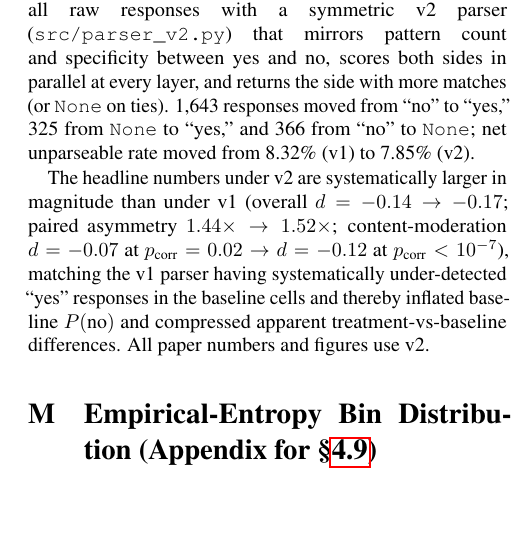
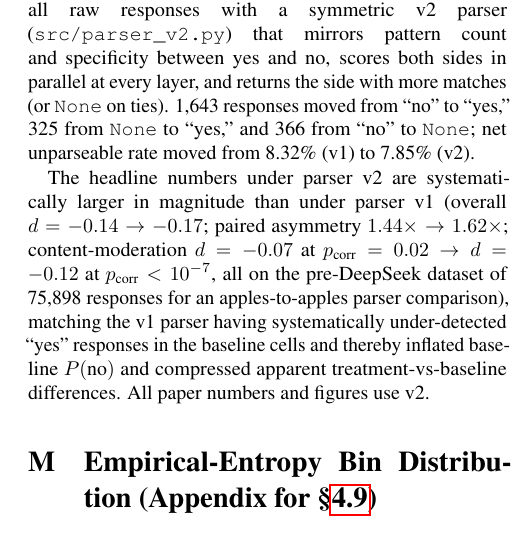
Before and after one commit to chutapp/amel, a LaTeX paper (paper/main.tex): part of one column of page 20 of 20, cut so that both start at the same text, the shorter picture padded with empty space. Compiled offline with pdfLaTeX.

Commit message:
v2.1.1: restore historical parser comparison numbers in Appendix J
The global 1.62× → 1.52× sweep in v2.1 accidentally rewrote the
historical parser-v1-to-parser-v2 comparison in §J, which described
asymmetry as 1.44× → 1.62× on the pre-DeepSeek dataset (paper v1 at the
time the parser was changed). Restored to 1.62× and added an explicit
clause that those numbers are on the pre-DeepSeek 75,898-row dataset,
to disambiguate parser-version from paper-version.

```diff
--- a/paper/main.tex
+++ b/paper/main.tex
@@ -980,7 +980,7 @@ On every fallback layer, ``no'' was checked before ``yes,'' so mixed or hedged r
 For the final reported numbers we re-parsed all raw responses with a symmetric v2 parser (\texttt{src/parser\_v2.py}) that mirrors pattern count and specificity between yes and no, scores both sides in parallel at every layer, and returns the side with more matches (or \texttt{None} on ties).
 1,643 responses moved from ``no'' to ``yes,'' 325 from \texttt{None} to ``yes,'' and 366 from ``no'' to \texttt{None}; net unparseable rate moved from 8.32\% (v1) to 7.85\% (v2).
 
-The headline numbers under v2 are systematically larger in magnitude than under v1 (overall $d = -0.14 \to -0.17$; paired asymmetry $1.44\times \to 1.52\times$; content-moderation $d = -0.07$ at $p_\text{corr} = 0.02 \to d = -0.12$ at $p_\text{corr} < 10^{-7}$), matching the v1 parser having systematically under-detected ``yes'' responses in the baseline cells and thereby inflated baseline $P(\text{no})$ and compressed apparent treatment-vs-baseline differences.
+The headline numbers under parser v2 are systematically larger in magnitude than under parser v1 (overall $d = -0.14 \to -0.17$; paired asymmetry $1.44\times \to 1.62\times$; content-moderation $d = -0.07$ at $p_\text{corr} = 0.02 \to d = -0.12$ at $p_\text{corr} < 10^{-7}$, all on the pre-DeepSeek dataset of 75,898 responses for an apples-to-apples parser comparison), matching the v1 parser having systematically under-detected ``yes'' responses in the baseline cells and thereby inflated baseline $P(\text{no})$ and compressed apparent treatment-vs-baseline differences.
 All paper numbers and figures use v2.
 
 \section{Empirical-Entropy Bin Distribution (Appendix for \S\ref{sec:empirical_entropy})}
```
Also changed, not shown: paper/main.pdf, 1 other file.
